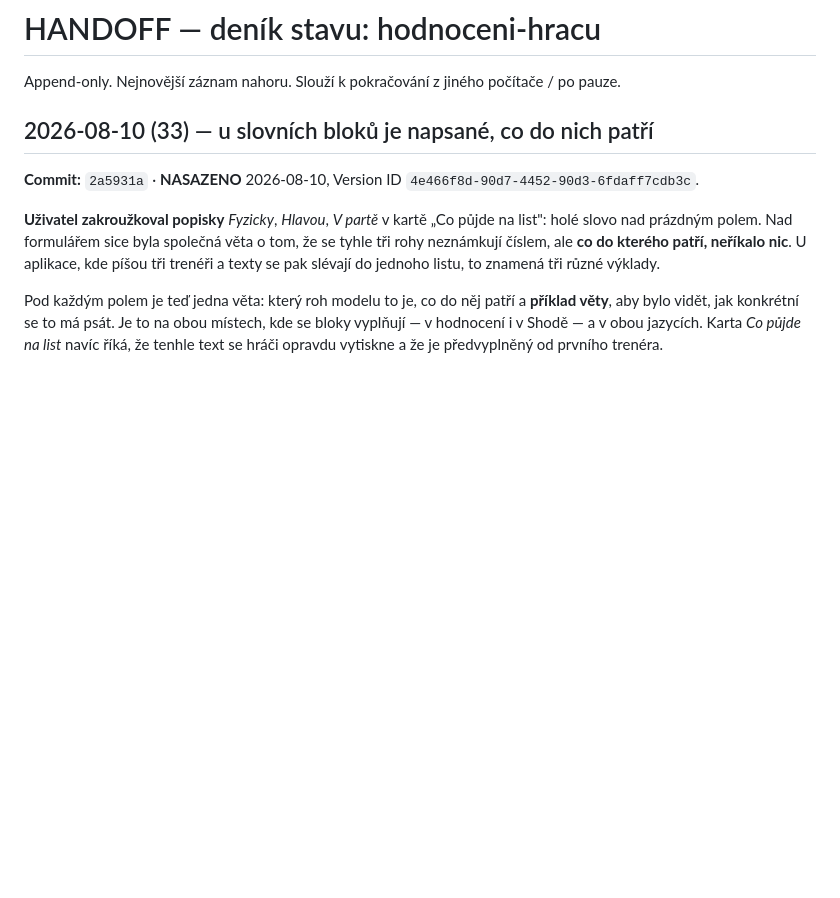
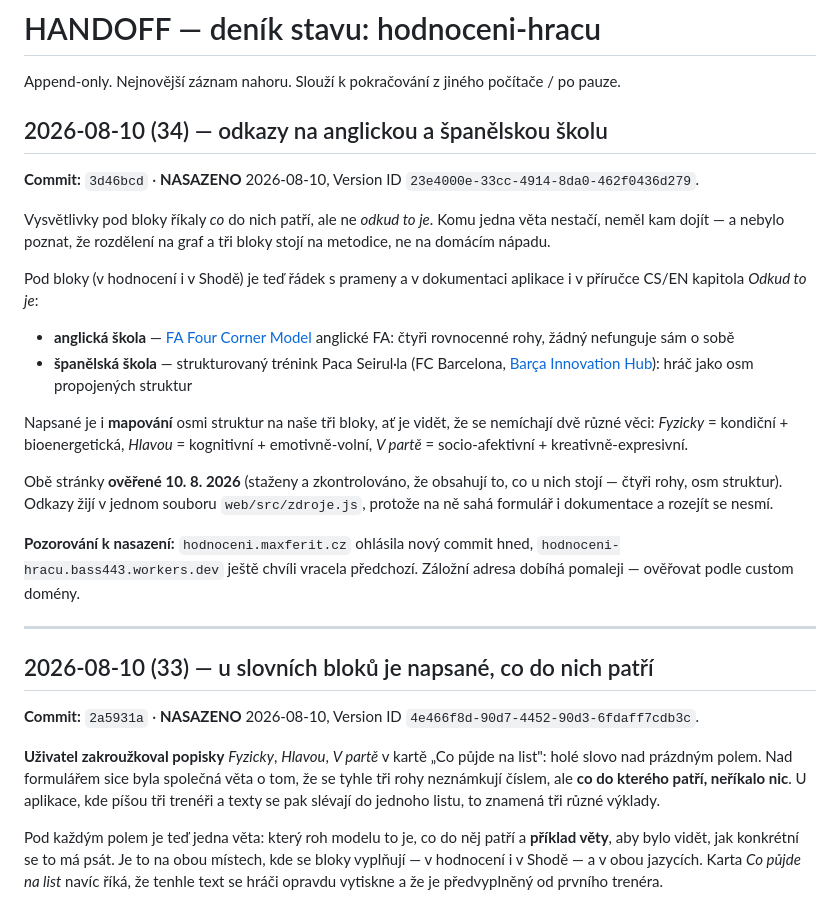
Before and after one commit to Anamax443/hodnoceni-hracu, a Markdown page: HANDOFF.md, the part around the change. GitHub-like rendering; blank space fills up the shorter version.

Commit message:
Doklad k nasazeni 3d46bcd

```diff
--- a/HANDOFF.md
+++ b/HANDOFF.md
@@ -1,6 +1,37 @@
 # HANDOFF — deník stavu: hodnoceni-hracu
 
 Append-only. Nejnovější záznam nahoru. Slouží k pokračování z jiného počítače / po pauze.
+
+## 2026-08-10 (34) — odkazy na anglickou a španělskou školu
+
+**Commit:** `3d46bcd` · **NASAZENO** 2026-08-10, Version ID `23e4000e-33cc-4914-8da0-462f0436d279`.
+
+Vysvětlivky pod bloky říkaly *co* do nich patří, ale ne *odkud to je*. Komu jedna věta
+nestačí, neměl kam dojít — a nebylo poznat, že rozdělení na graf a tři bloky stojí na
+metodice, ne na domácím nápadu.
+
+Pod bloky (v hodnocení i v Shodě) je teď řádek s prameny a v dokumentaci aplikace
+i v příručce CS/EN kapitola *Odkud to je*:
+
+- **anglická škola** — [FA Four Corner Model](https://learn.englandfootball.com/articles-and-resources/coaching/resources/2022/the-fa-4-corner-model)
+  anglické FA: čtyři rovnocenné rohy, žádný nefunguje sám o sobě
+- **španělská škola** — strukturovaný trénink Paca Seirul·la (FC Barcelona,
+  [Barça Innovation Hub](https://barcainnovationhub.fcbarcelona.com/blog/paco-seirul%C2%B7los-proposal-for-team-sports-training-structured-training-game-spaces-and-preferential-simulation-situations/)):
+  hráč jako osm propojených struktur
+
+Napsané je i **mapování** osmi struktur na naše tři bloky, ať je vidět, že se nemíchají
+dvě různé věci: *Fyzicky* = kondiční + bioenergetická, *Hlavou* = kognitivní +
+emotivně-volní, *V partě* = socio-afektivní + kreativně-expresivní.
+
+Obě stránky **ověřené 10. 8. 2026** (staženy a zkontrolováno, že obsahují to, co u nich
+stojí — čtyři rohy, osm struktur). Odkazy žijí v jednom souboru `web/src/zdroje.js`,
+protože na ně sahá formulář i dokumentace a rozejít se nesmí.
+
+**Pozorování k nasazení:** `hodnoceni.maxferit.cz` ohlásila nový commit hned,
+`hodnoceni-hracu.bass443.workers.dev` ještě chvíli vracela předchozí. Záložní adresa
+dobíhá pomaleji — ověřovat podle custom domény.
+
+---
 
 ## 2026-08-10 (33) — u slovních bloků je napsané, co do nich patří
 
```
